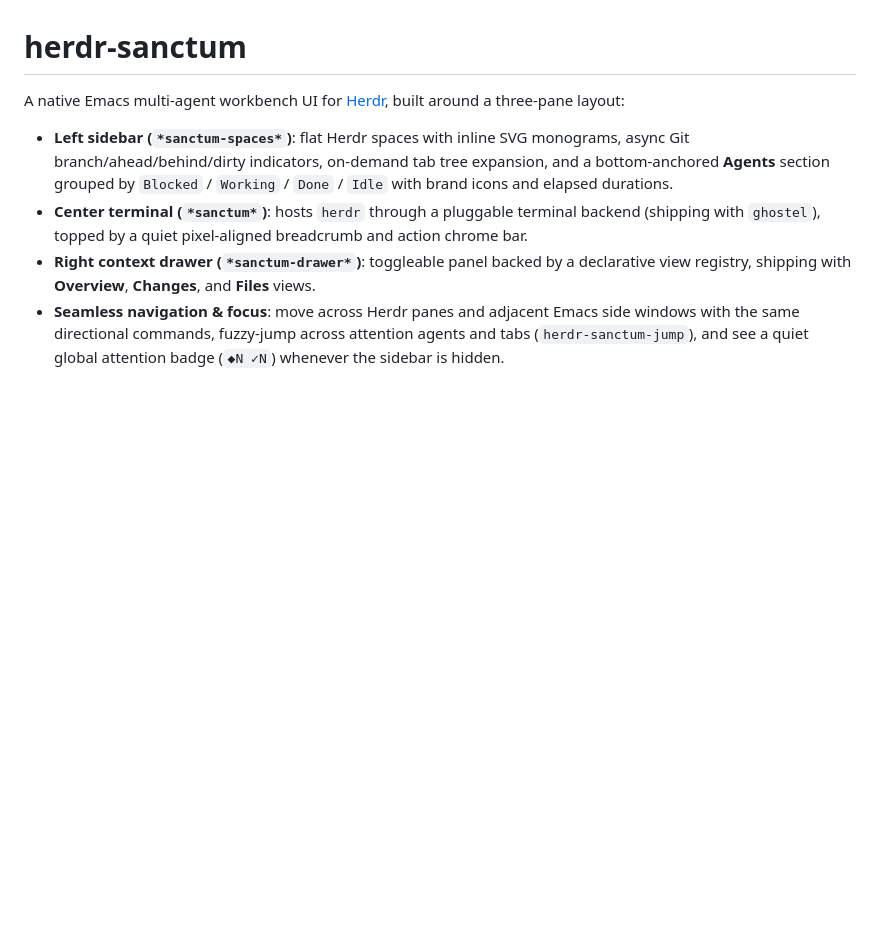
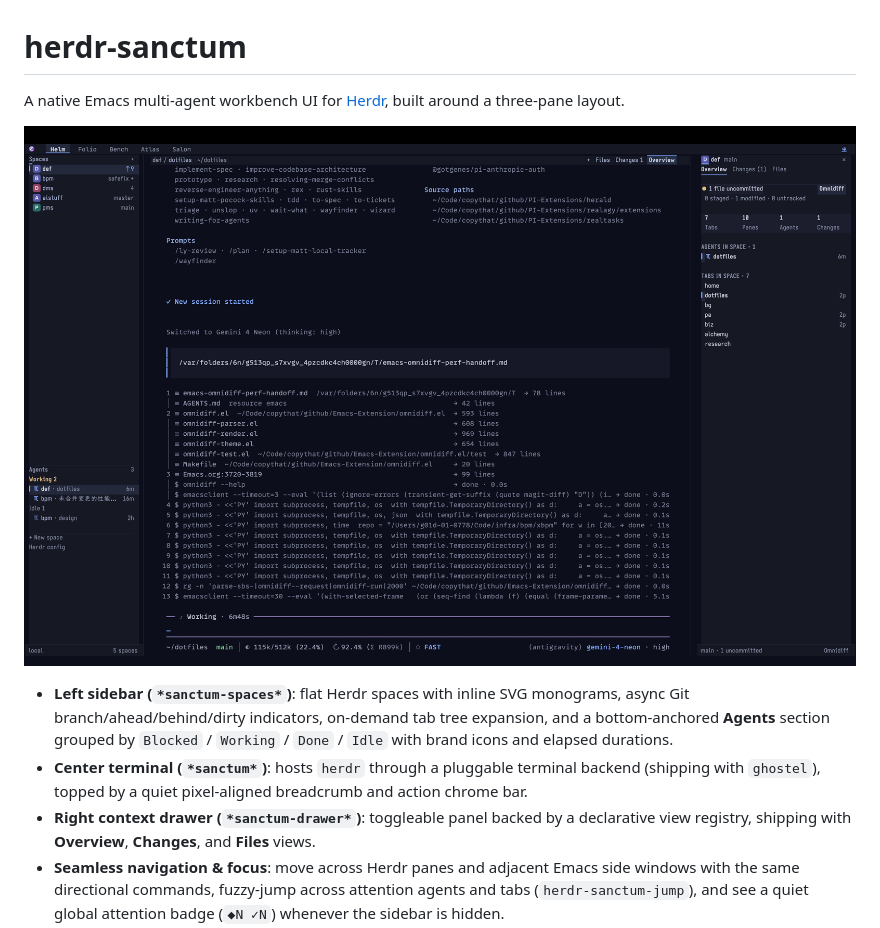
Before and after one commit to oatiz/herdr-sanctum, a Markdown page: README.md, the part around the change. Rendered like a GitHub page; pictures changed too: docs/images/workbench.png (added); blank space fills up the shorter version.

Commit message:
Add workbench screenshot to README

```diff
--- a/README.md
+++ b/README.md
@@ -1,6 +1,8 @@
 # herdr-sanctum
 
-A native Emacs multi-agent workbench UI for [Herdr](https://github.com/herdr-dev/herdr), built around a three-pane layout:
+A native Emacs multi-agent workbench UI for [Herdr](https://github.com/herdr-dev/herdr), built around a three-pane layout.
+
+![herdr-sanctum three-pane workbench in Emacs showing the Spaces and Agents sidebar, center Herdr terminal, and right Overview drawer](docs/images/workbench.png)
 
 - **Left sidebar (`*sanctum-spaces*`)**: flat Herdr spaces with inline SVG monograms, async Git branch/ahead/behind/dirty indicators, on-demand tab tree expansion, and a bottom-anchored **Agents** section grouped by `Blocked` / `Working` / `Done` / `Idle` with brand icons and elapsed durations.
 - **Center terminal (`*sanctum*`)**: hosts `herdr` through a pluggable terminal backend (shipping with `ghostel`), topped by a quiet pixel-aligned breadcrumb and action chrome bar.
```
